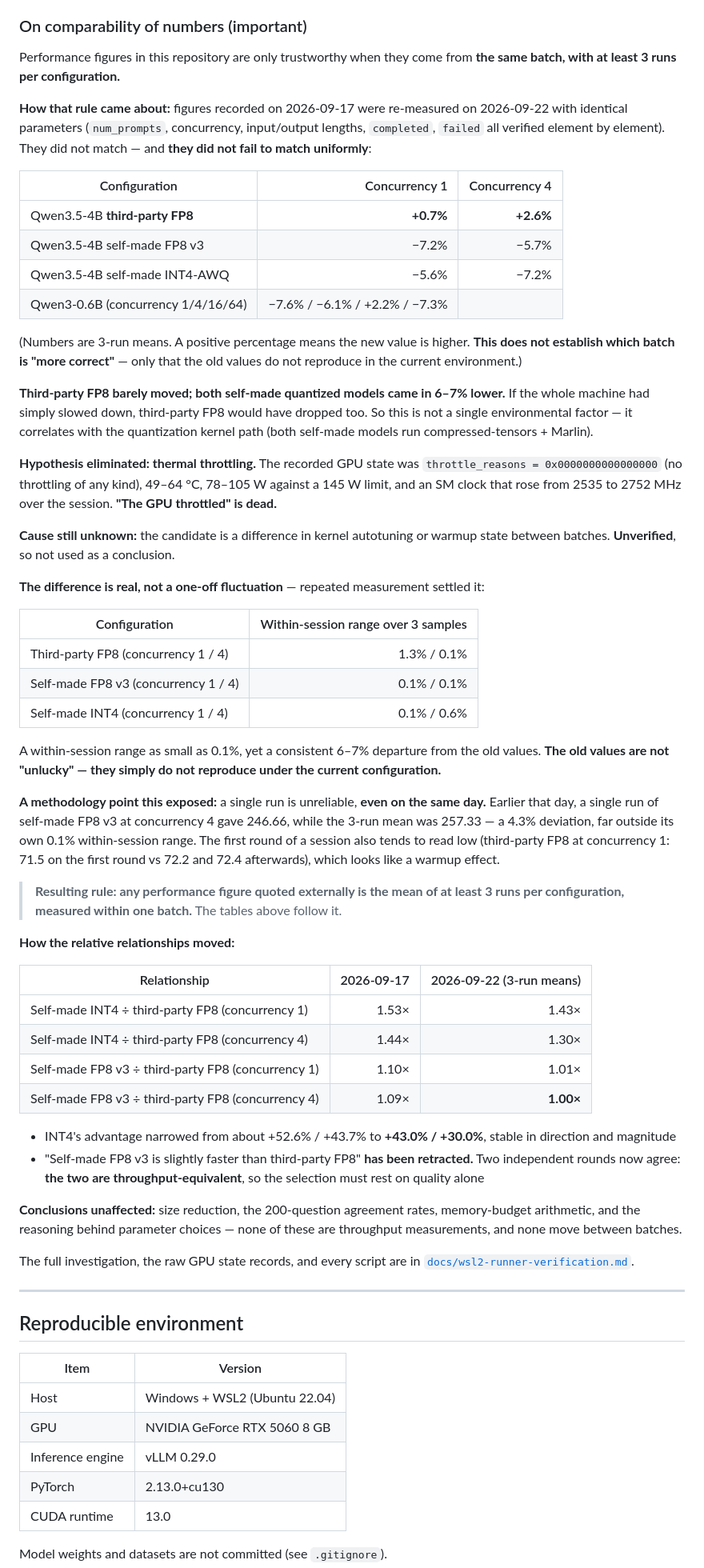
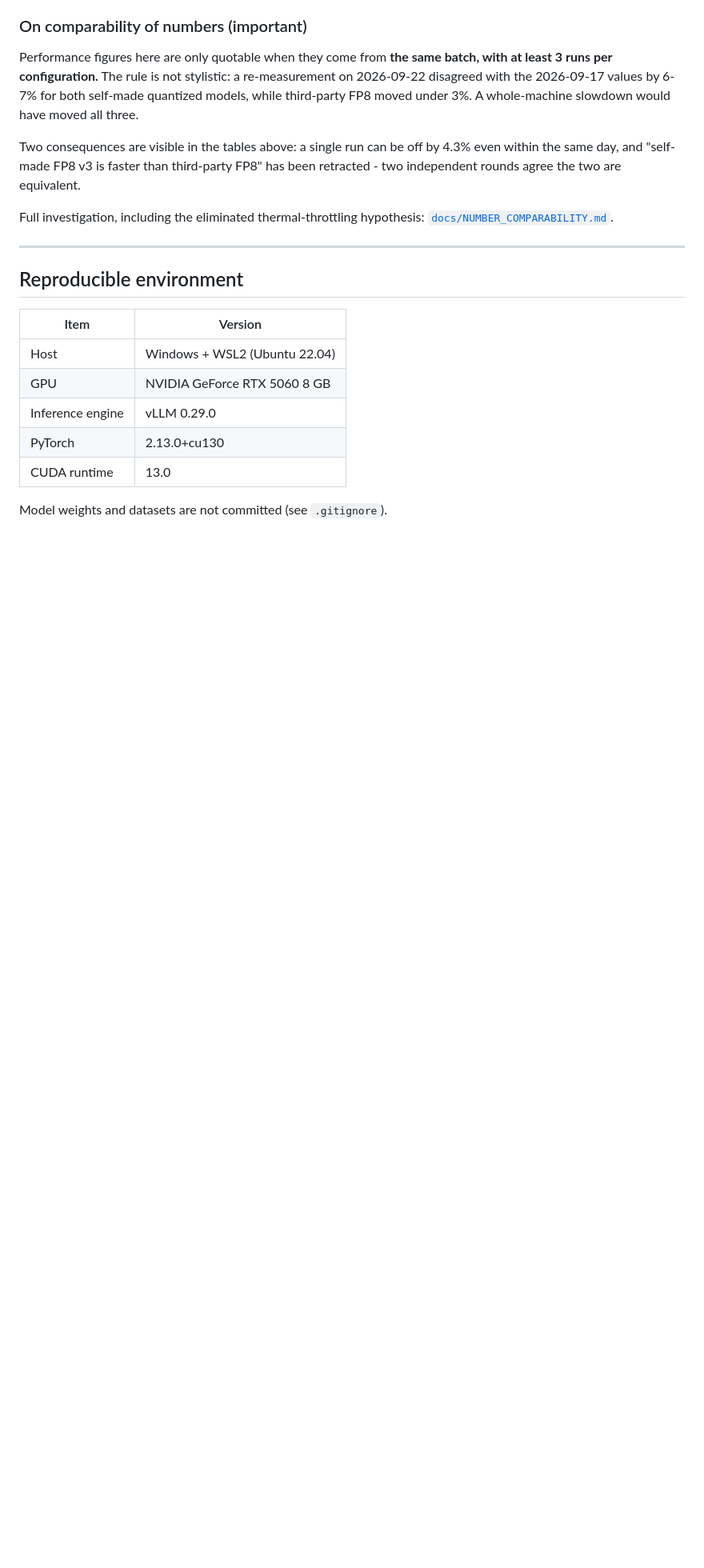
Before and after one commit to francisown/4b-llm-on-8gb-gpu, a Markdown page: README.md, the part around one of its changes. Shown at 80% size. Drawn GitHub-style; blank space fills up the shorter version.

```diff
--- a/README.md
+++ b/README.md
@@ -342,54 +346,18 @@ python benchmark/soak_test.py --url http://127.0.0.1:9000/chat \
 
 ### On comparability of numbers (important)
 
-Performance figures in this repository are only trustworthy when they come from **the same batch, with at least 3 runs per configuration.**
+Performance figures here are only quotable when they come from **the same
+batch, with at least 3 runs per configuration.** The rule is not stylistic: a
+re-measurement on 2026-09-22 disagreed with the 2026-09-17 values by 6-7% for
+both self-made quantized models, while third-party FP8 moved under 3%. A
+whole-machine slowdown would have moved all three.
 
-**How that rule came about:** figures recorded on 2026-09-17 were re-measured on 2026-09-22 with identical parameters (`num_prompts`, concurrency, input/output lengths, `completed`, `failed` all verified element by element). They did not match — and **they did not fail to match uniformly**:
+Two consequences are visible in the tables above: a single run can be off by
+4.3% even within the same day, and "self-made FP8 v3 is faster than third-party
+FP8" has been retracted - two independent rounds agree the two are equivalent.
 
-| Configuration | Concurrency 1 | Concurrency 4 |
-|---|---:|---:|
-| Qwen3.5-4B **third-party FP8** | **+0.7%** | **+2.6%** |
-| Qwen3.5-4B self-made FP8 v3 | −7.2% | −5.7% |
-| Qwen3.5-4B self-made INT4-AWQ | −5.6% | −7.2% |
-| Qwen3-0.6B (concurrency 1/4/16/64) | −7.6% / −6.1% / +2.2% / −7.3% | |
-
-(Numbers are 3-run means. A positive percentage means the new value is higher. **This does not establish which batch is "more correct"** — only that the old values do not reproduce in the current environment.)
-
-**Third-party FP8 barely moved; both self-made quantized models came in 6–7% lower.** If the whole machine had simply slowed down, third-party FP8 would have dropped too. So this is not a single environmental factor — it correlates with the quantization kernel path (both self-made models run compressed-tensors + Marlin).
-
-**Hypothesis eliminated: thermal throttling.** The recorded GPU state was `throttle_reasons = 0x0000000000000000` (no throttling of any kind), 49–64 °C, 78–105 W against a 145 W limit, and an SM clock that rose from 2535 to 2752 MHz over the session. **"The GPU throttled" is dead.**
-
-**Cause still unknown:** the candidate is a difference in kernel autotuning or warmup state between batches. **Unverified**, so not used as a conclusion.
-
-**The difference is real, not a one-off fluctuation** — repeated measurement settled it:
-
-| Configuration | Within-session range over 3 samples |
-|---|---:|
-| Third-party FP8 (concurrency 1 / 4) | 1.3% / 0.1% |
-| Self-made FP8 v3 (concurrency 1 / 4) | 0.1% / 0.1% |
-| Self-made INT4 (concurrency 1 / 4) | 0.1% / 0.6% |
-
-A within-session range as small as 0.1%, yet a consistent 6–7% departure from the old values. **The old values are not "unlucky" — they simply do not reproduce under the current configuration.**
-
-**A methodology point this exposed:** a single run is unreliable, **even on the same day.** Earlier that day, a single run of self-made FP8 v3 at concurrency 4 gave 246.66, while the 3-run mean was 257.33 — a 4.3% deviation, far outside its own 0.1% within-session range. The first round of a session also tends to read low (third-party FP8 at concurrency 1: 71.5 on the first round vs 72.2 and 72.4 afterwards), which looks like a warmup effect.
-
-> **Resulting rule: any performance figure quoted externally is the mean of at least 3 runs per configuration, measured within one batch.** The tables above follow it.
-
-**How the relative relationships moved:**
-
-| Relationship | 2026-09-17 | 2026-09-22 (3-run means) |
-|---|---:|---:|
-| Self-made INT4 ÷ third-party FP8 (concurrency 1) | 1.53× | 1.43× |
-| Self-made INT4 ÷ third-party FP8 (concurrency 4) | 1.44× | 1.30× |
-| Self-made FP8 v3 ÷ third-party FP8 (concurrency 1) | 1.10× | 1.01× |
-| Self-made FP8 v3 ÷ third-party FP8 (concurrency 4) | 1.09× | **1.00×** |
-
-- INT4's advantage narrowed from about +52.6% / +43.7% to **+43.0% / +30.0%**, stable in direction and magnitude
-- "Self-made FP8 v3 is slightly faster than third-party FP8" **has been retracted.** Two independent rounds now agree: **the two are throughput-equivalent**, so the selection must rest on quality alone
-
-**Conclusions unaffected:** size reduction, the 200-question agreement rates, memory-budget arithmetic, and the reasoning behind parameter choices — none of these are throughput measurements, and none move between batches.
-
-The full investigation, the raw GPU state records, and every script are in [`docs/wsl2-runner-verification.md`](docs/wsl2-runner-verification.md).
+Full investigation, including the eliminated thermal-throttling hypothesis:
+[`docs/NUMBER_COMPARABILITY.md`](docs/NUMBER_COMPARABILITY.md).
 
 ---
 
```
Also changed, not shown: other parts of README.md (+5 -1 lines), README.zh-CN.md (+10 -47 lines), docs/NUMBER_COMPARABILITY.md (added, +83 -0 lines).
